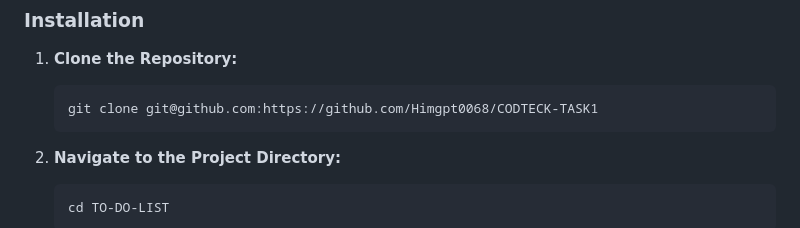
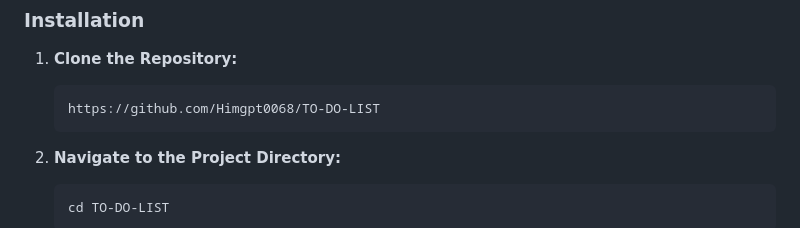
Before and after one commit to Himgpt0068/CODTECH-TASK1-TO-DO-LIST, a Markdown page: README.md, the part around the change. GitHub-like rendering.

````diff
--- a/README.md
+++ b/README.md
@@ -41,7 +41,7 @@ Make sure you have the following installed:
 1. **Clone the Repository:**
 
    ```bash
-   git clone git@github.com:https://github.com/Himgpt0068/CODTECK-TASK1
+   https://github.com/Himgpt0068/TO-DO-LIST
    ```
 
 2. **Navigate to the Project Directory:**
````
